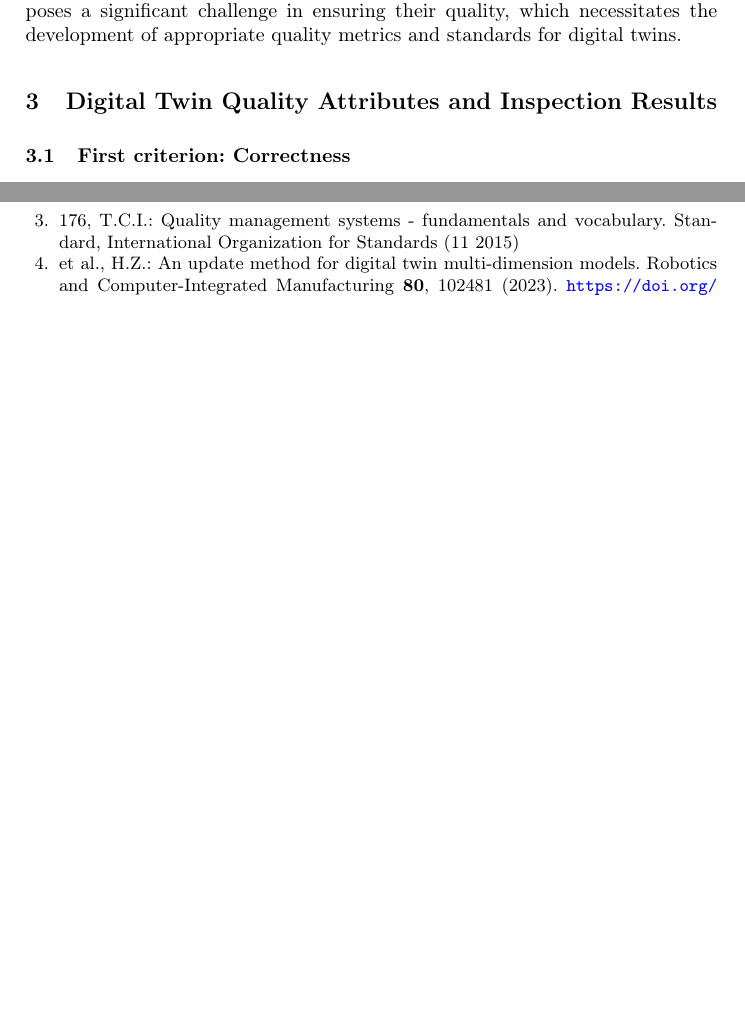
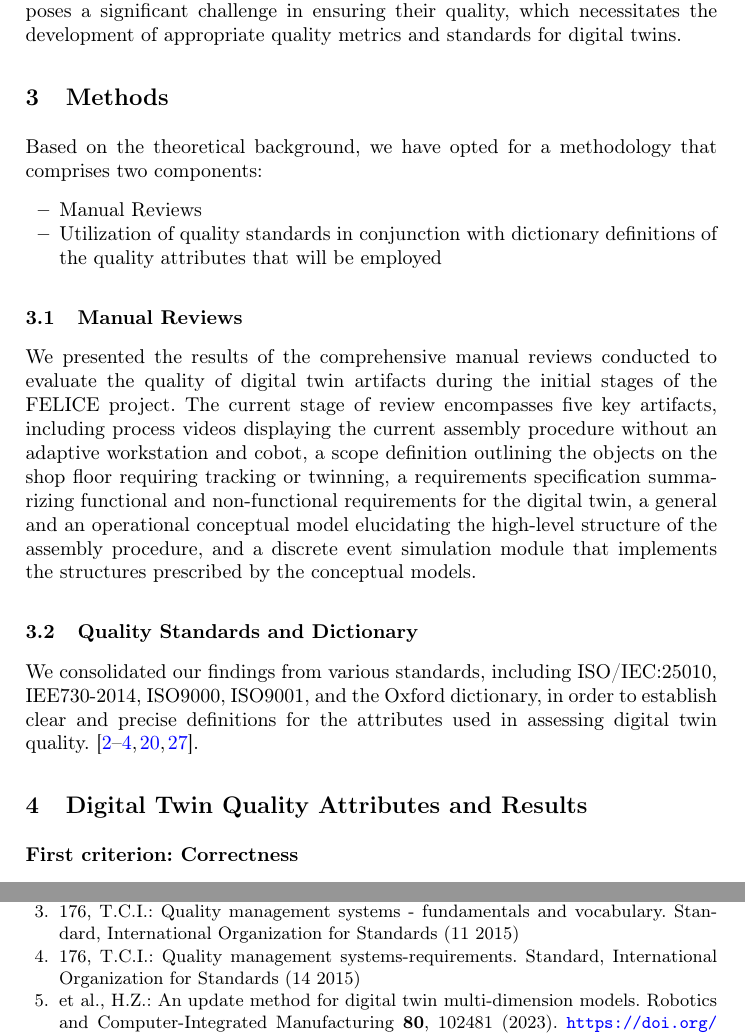
Before and after one commit to ghackenberg/digital-twin-quality, a LaTeX thesis (manuscripts/paper-1/main.tex): two parts of pages 6 and 11 of 12, joined at a grey line, cut so that both start at the same text, the shorter picture padded with empty space. Compiled offline with pdfLaTeX.

Commit message:
Method added, but must be improved

```diff
--- a/manuscripts/paper-1/main.tex
+++ b/manuscripts/paper-1/main.tex
@@ -206,11 +206,32 @@
     the lack of well-defined quality parameters for digital twins poses a significant challenge in ensuring their quality,
     which necessitates the development of appropriate quality metrics and standards for digital twins.
 
+    \section{Methods}
+    Based on the theoretical background, we have opted for a methodology that comprises two components:
+    \begin{itemize}
+        \item Manual Reviews
+        \item Utilization of quality standards in conjunction with dictionary definitions of the quality attributes that will be employed
+    \end{itemize}
 
-    \section{Digital Twin Quality Attributes and Inspection Results}
+    \subsection{Manual Reviews}
+    We presented the results of the comprehensive manual reviews
+    conducted to evaluate the quality of digital twin artifacts during
+    the initial stages of the FELICE project. The current stage of review
+    encompasses five key artifacts, including process videos displaying the
+    current assembly procedure without an adaptive workstation and cobot,
+    a scope definition outlining the objects on the shop floor requiring tracking or twinning,
+    a requirements specification summarizing functional and non-functional requirements for the digital twin,
+    a general and an operational conceptual model elucidating the high-level structure of the assembly procedure,
+    and a discrete event simulation module that implements the structures prescribed by the conceptual models.
 
+    \subsection{Quality Standards and Dictionary}
+    We consolidated our findings from various standards, including ISO/IEC:25010,
+    IEE730-2014, ISO9000, ISO9001, and the Oxford dictionary, in order to establish clear
+    and precise definitions for the attributes used in assessing digital twin quality.\cite{ISO9000,ISO90012015,ISO/IEC:25010,IEE730-2014,OxfordDictionary}.
 
-    \subsection{First criterion: Correctness}
+    \section{Digital Twin Quality Attributes and Results}
+
+    \subsection*{First criterion: Correctness}
     Correctness is a  derived word from the adjective correct, which means that something is error-free regarding a fact or truth~\cite{OxfordDictionary}.
     In the context of the digital twins, our fact or truth is a real system hence, correctness is a grade of quality, that indicates an error between the real system and a digital twin system.
     Meanwhile, the quality of being correct is described by the term accuracy. Another important word is precision,
```
Also changed, not shown: manuscripts/paper-1/main.bib (+10 -1 lines), manuscripts/paper-1/main.tex (23 more changed lines).
